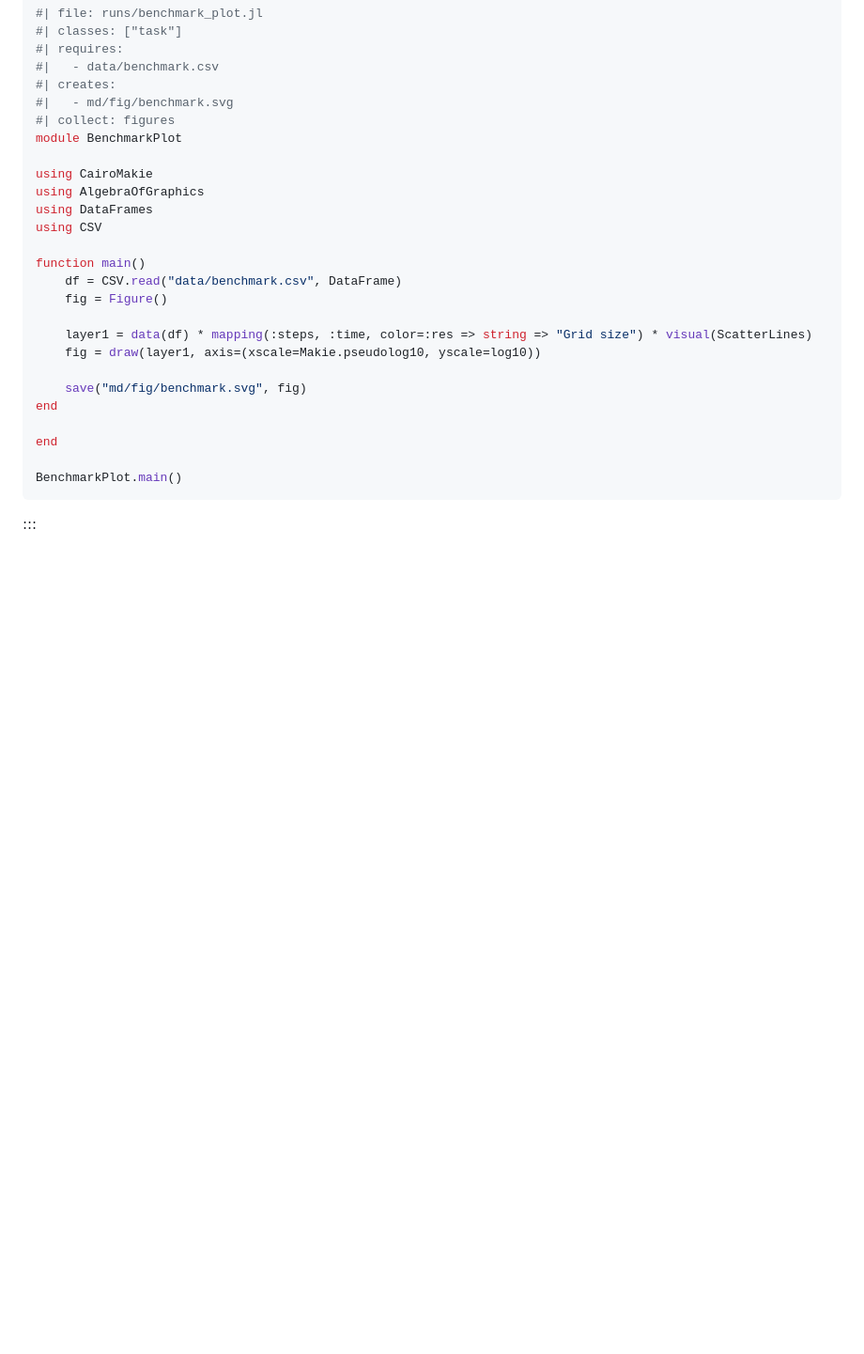
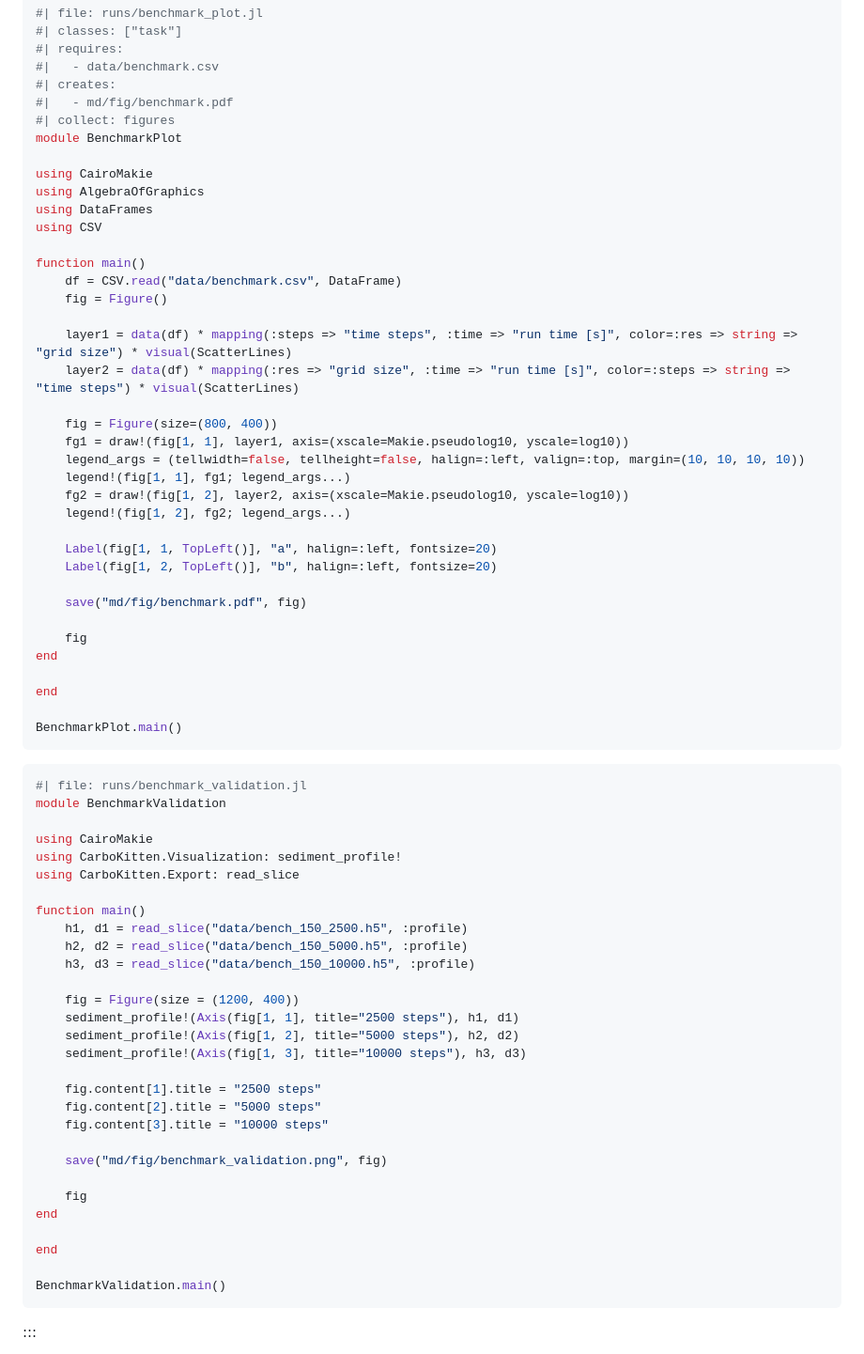
Before and after one commit to MindTheGap-ERC/CarboKitten-research-paper, a Markdown page: md/paper.md, the part around the change printed below. Shown: that part at 94% size. Drawn GitHub-style; blank space fills up the shorter version.

Commit message:
add benchmark results and validation; citations are somehow broken atm

````diff
--- a/md/paper.md
+++ b/md/paper.md
@@ -1507,7 +1522,7 @@ Benchmarks.main()
 #| requires:
 #|   - data/benchmark.csv
 #| creates:
-#|   - md/fig/benchmark.svg
+#|   - md/fig/benchmark.pdf
 #| collect: figures
 module BenchmarkPlot
 
@@ -1520,15 +1535,59 @@ function main()
     df = CSV.read("data/benchmark.csv", DataFrame)
     fig = Figure()
 
-    layer1 = data(df) * mapping(:steps, :time, color=:res => string => "Grid size") * visual(ScatterLines)
-    fig = draw(layer1, axis=(xscale=Makie.pseudolog10, yscale=log10))
-
-    save("md/fig/benchmark.svg", fig)
+    layer1 = data(df) * mapping(:steps => "time steps", :time => "run time [s]", color=:res => string => "grid size") * visual(ScatterLines)
+    layer2 = data(df) * mapping(:res => "grid size", :time => "run time [s]", color=:steps => string => "time steps") * visual(ScatterLines)
+
+    fig = Figure(size=(800, 400))
+    fg1 = draw!(fig[1, 1], layer1, axis=(xscale=Makie.pseudolog10, yscale=log10))
+    legend_args = (tellwidth=false, tellheight=false, halign=:left, valign=:top, margin=(10, 10, 10, 10))
+    legend!(fig[1, 1], fg1; legend_args...)
+    fg2 = draw!(fig[1, 2], layer2, axis=(xscale=Makie.pseudolog10, yscale=log10))
+    legend!(fig[1, 2], fg2; legend_args...)
+
+    Label(fig[1, 1, TopLeft()], "a", halign=:left, fontsize=20)
+    Label(fig[1, 2, TopLeft()], "b", halign=:left, fontsize=20)
+
+    save("md/fig/benchmark.pdf", fig)
+
+    fig
 end
 
 end
 
 BenchmarkPlot.main()
+```
+
+```julia
+#| file: runs/benchmark_validation.jl
+module BenchmarkValidation
+
+using CairoMakie
+using CarboKitten.Visualization: sediment_profile!
+using CarboKitten.Export: read_slice
+
+function main()
+    h1, d1 = read_slice("data/bench_150_2500.h5", :profile)
+    h2, d2 = read_slice("data/bench_150_5000.h5", :profile)
+    h3, d3 = read_slice("data/bench_150_10000.h5", :profile)
+
+    fig = Figure(size = (1200, 400))
+    sediment_profile!(Axis(fig[1, 1], title="2500 steps"), h1, d1)
+    sediment_profile!(Axis(fig[1, 2], title="5000 steps"), h2, d2)
+    sediment_profile!(Axis(fig[1, 3], title="10000 steps"), h3, d3)
+
+    fig.content[1].title = "2500 steps"
+    fig.content[2].title = "5000 steps"
+    fig.content[3].title = "10000 steps"
+
+    save("md/fig/benchmark_validation.png", fig)
+
+    fig
+end
+
+end
+
+BenchmarkValidation.main()
 ```
 
 :::
````
Also changed, not shown: other parts of md/paper.md (+16 -1 lines), md/fig/benchmark_validation.png (added), 6 other files.
